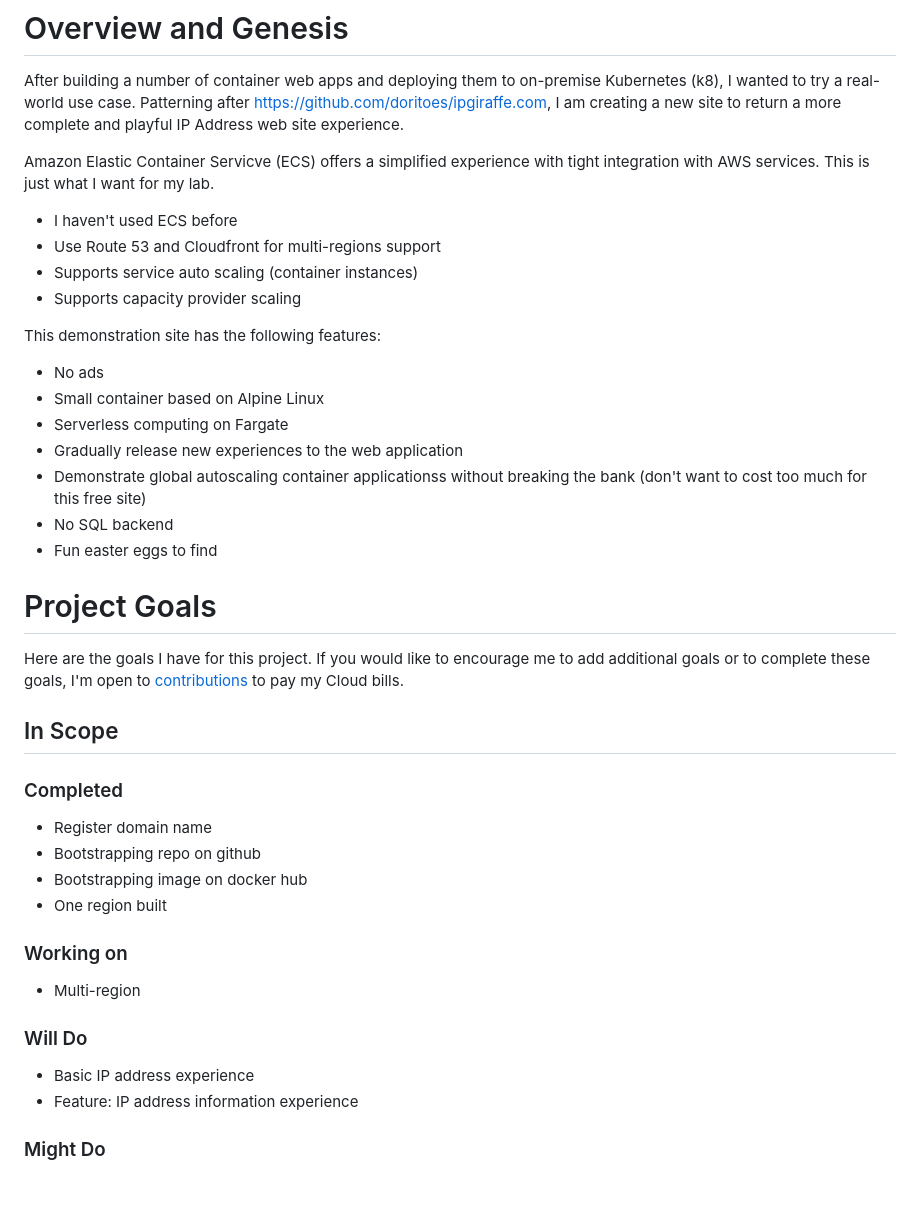
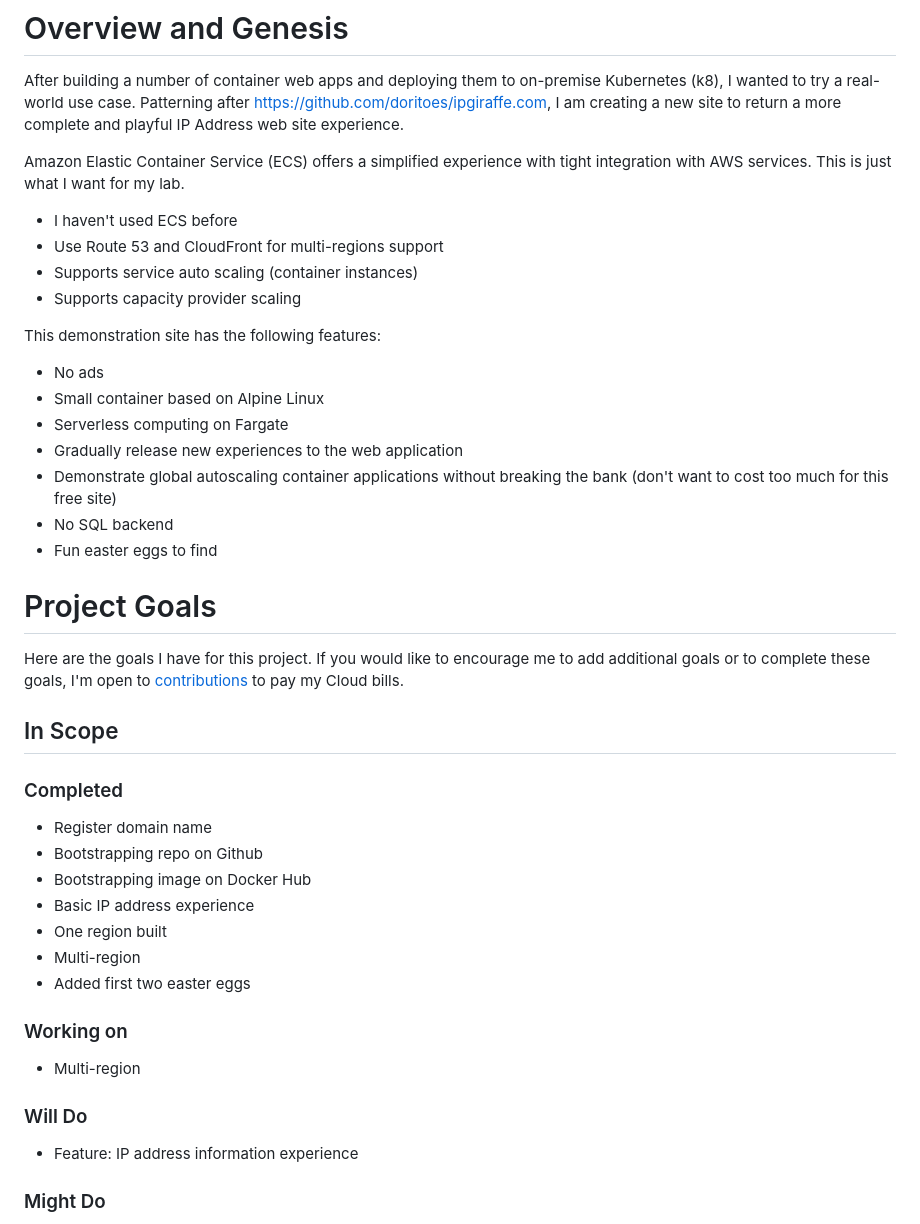
Before and after one commit to doritoes/ipdice.com, a Markdown page: README.md, the part around the change. Rendered like a GitHub page; blank space fills up the shorter version.

```diff
--- a/README.md
+++ b/README.md
@@ -9,9 +9,9 @@ Building a container-based IP address web site on Amazon ECS.
 # Overview and Genesis
 After building a number of container web apps and deploying them to on-premise Kubernetes (k8), I wanted to try a real-world use case. Patterning after https://github.com/doritoes/ipgiraffe.com, I am creating a new site to return a more complete and playful IP Address web site experience.
 
-Amazon Elastic Container Servicve (ECS) offers a simplified experience with tight integration with AWS services. This is just what I want for my lab.
+Amazon Elastic Container Service (ECS) offers a simplified experience with tight integration with AWS services. This is just what I want for my lab.
 - I haven't used ECS before
-- Use Route 53 and Cloudfront for multi-regions support
+- Use Route 53 and CloudFront for multi-regions support
 - Supports service auto scaling (container instances)
 - Supports capacity provider scaling
 
@@ -20,23 +20,25 @@ This demonstration site has the following features:
 * Small container based on Alpine Linux
 * Serverless computing on Fargate
 * Gradually release new experiences to the web application
-* Demonstrate global autoscaling container applicationss without breaking the bank (don't want to cost too much for this free site)
+* Demonstrate global autoscaling container applications without breaking the bank (don't want to cost too much for this free site)
 * No SQL backend
 * Fun easter eggs to find
 
 # Project Goals
-Here are the goals I have for this project. If you would like to encourage me to add additional goals or to complete these goals,  I'm open to [contributions](https://account.venmo.com/u/unclenuc) to pay my Cloud bills.
+Here are the goals I have for this project. If you would like to encourage me to add additional goals or to complete these goals, I'm open to [contributions](https://account.venmo.com/u/unclenuc) to pay my Cloud bills.
 
 ## In Scope
 ### Completed
 - Register domain name
-- Bootstrapping repo on github
-- Bootstrapping image on docker hub
+- Bootstrapping repo on Github
+- Bootstrapping image on Docker Hub
+- Basic IP address experience
 - One region built
+- Multi-region
+- Added first two easter eggs
 ### Working on
 - Multi-region
 ### Will Do
-- Basic IP address experience
 - Feature: IP address information experience
 ### Might Do
 - Feature: Dice rolling experience
```
